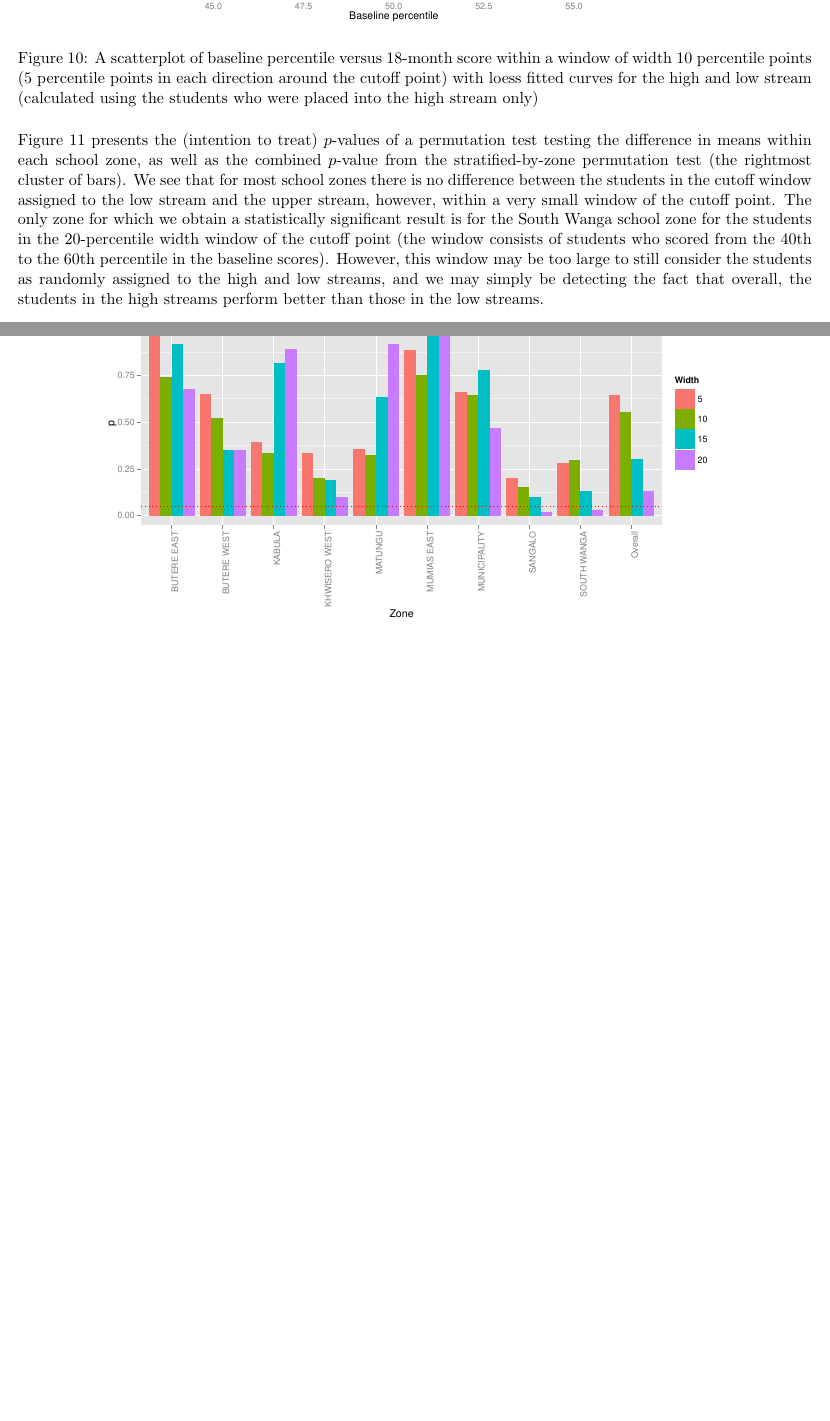
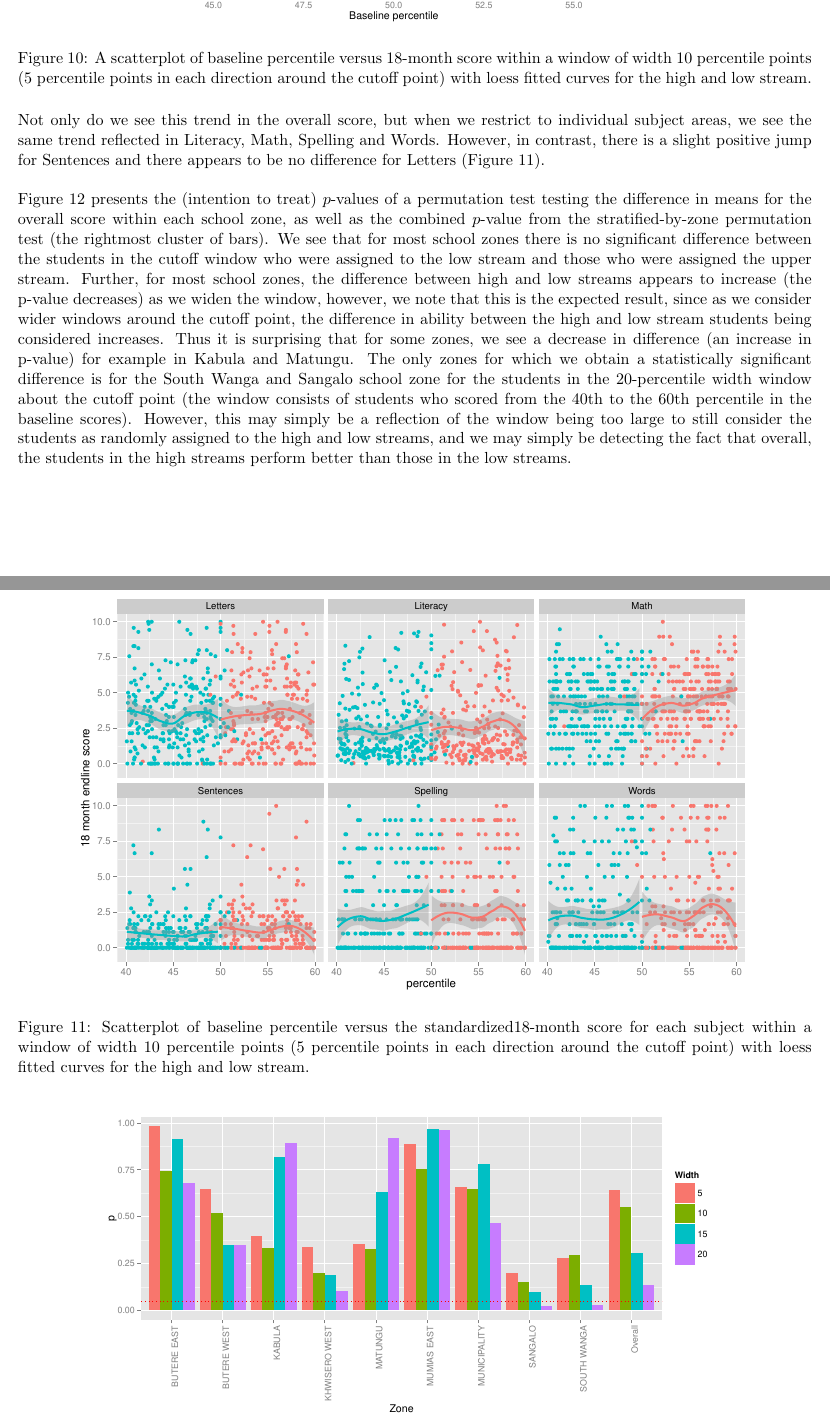
Before and after one commit to doctordo/stat240, a LaTeX document (final_project/Report/final_project.tex): two parts of pages 10 and 11 of 11 before the commit and two parts of pages 10 and 11 of 12 after it, joined at a grey line, cut so that both start at the same text, the shorter picture padded with empty space. Compiled offline with pdfLaTeX.

Commit message:
Updated regression discont. results

```diff
--- a/final_project/Report/final_project.tex
+++ b/final_project/Report/final_project.tex
@@ -245,11 +246,26 @@ However, when zooming in on a small window around the cutoff point (Figure~\ref{
   \begin{figure}[H]
  \centering
  \includegraphics[scale=0.6]{RD_scatter.pdf}
- \caption{A scatterplot of baseline percentile versus 18-month score within a window of width 10 percentile points (5 percentile points in each direction around the cutoff point) with loess fitted curves for the high and low stream (calculated using the students who were placed into the high stream only)}
+ \caption{A scatterplot of baseline percentile versus 18-month score within a window of width 10 percentile points (5 percentile points in each direction around the cutoff point) with loess fitted curves for the high and low stream.}
  \label{fig:RD_scatter}
  \end{figure}
 
-Figure~\ref{fig:pval_window} presents the (intention to treat) $p$-values of a permutation test testing the difference in means within each school zone, as well as the combined $p$-value from the stratified-by-zone permutation test (the rightmost cluster of bars). We see that for most school zones there is no difference between the students in the cutoff window assigned to the low stream and the upper stream, however, within a very small window of the cutoff point. The only zone for which we obtain a statistically significant result is for the South Wanga school zone for the students in the 20-percentile width window of the cutoff point (the window consists of students who scored from the 40th to the 60th percentile in the baseline scores). However, this window may be too large to still consider the students as randomly assigned to the high and low streams, and we may simply be detecting the fact that overall, the students in the high streams perform better than those in the low streams.
+ Not only do we see this trend in the overall score, but when we restrict to individual subject areas, we see the same trend reflected in Literacy, Math, Spelling and Words. However, in contrast, there is a slight positive jump for Sentences and there appears to be no difference for Letters (Figure~\ref{fig:RD_scatter_subject}). \\
+
+
+
+
+
+  \begin{figure}[ht]
+ \centering
+ \includegraphics[scale=0.65]{RD_scatter_subject.pdf}
+ \caption{Scatterplot of baseline percentile versus the standardized18-month score for each subject within a window of width 10 percentile points (5 percentile points in each direction around the cutoff point) with loess fitted curves for the high and low stream.}
+ \label{fig:RD_scatter_subject}
+ \end{figure}
+
+
+
+Figure~\ref{fig:pval_window} presents the (intention to treat) $p$-values of a permutation test testing the difference in means for the overall score within each school zone, as well as the combined $p$-value from the stratified-by-zone permutation test (the rightmost cluster of bars). We see that for most school zones there is no significant difference between the students in the cutoff window who were assigned to the low stream and those who were assigned the upper stream. Further, for most school zones, the difference between high and low streams appears to increase (the p-value decreases) as we widen the window, however, we note that this is the expected result, since as we consider wider windows around the cutoff point, the difference in ability between the high and low stream students being considered increases. Thus it is surprising that for some zones, we see a decrease in difference (an increase in p-value) for example in Kabula and Matungu. The only zones for which we obtain a statistically significant difference is for the South Wanga and Sangalo school zone for the students in the 20-percentile width window about the cutoff point (the window consists of students who scored from the 40th to the 60th percentile in the baseline scores). However, this may simply be a reflection of the window being too large to still consider the students as randomly assigned to the high and low streams, and we may simply be detecting the fact that overall, the students in the high streams perform better than those in the low streams.
 
   \begin{figure}[H]
  \centering
```
Also changed, not shown: final_project/Report/RD_initial.pdf (added), final_project/Report/RD_initial.png (deleted), final_project/Report/RD_scatter_subject.pdf (added), final_project/Report/final_project.pdf, final_project/Report/final_project.tex (13 more changed lines), 1 other file.
